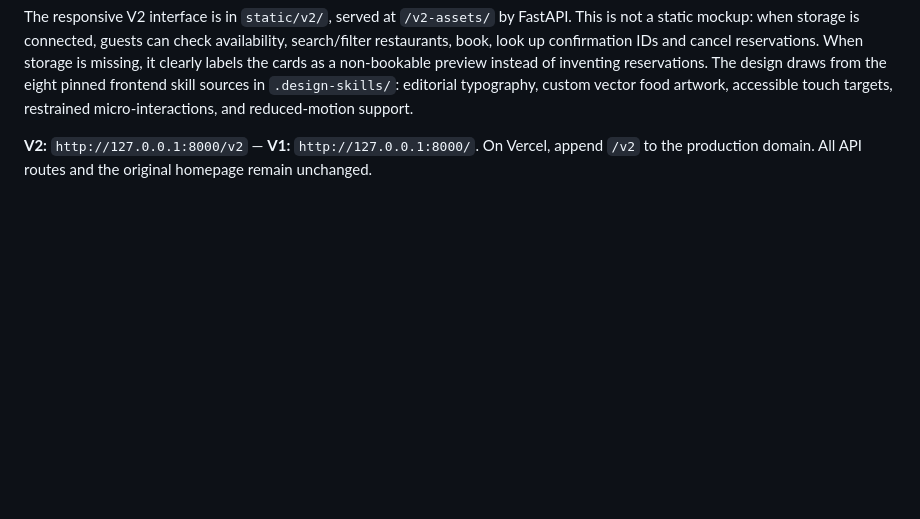
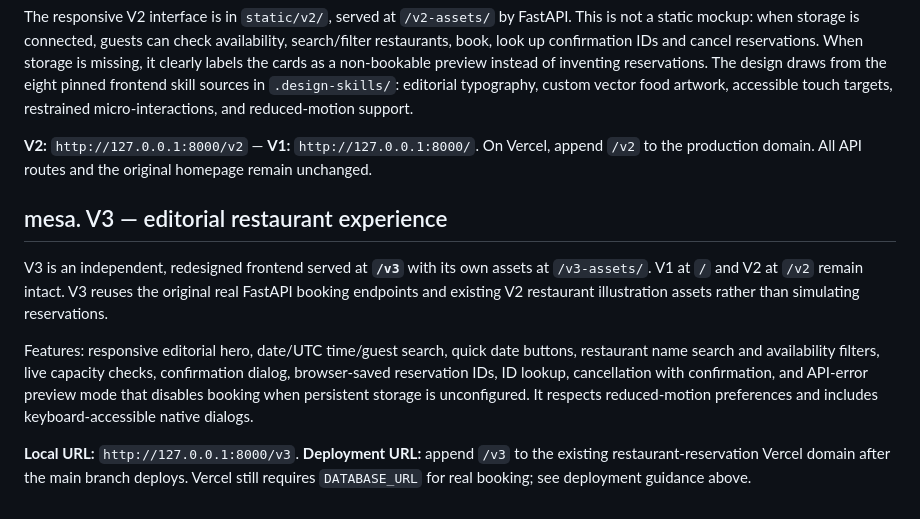
Before and after one commit to Subhana2004/restaurant-reservation, a Markdown page: README.md, the part around the change. GitHub-like rendering; blank space fills up the shorter version.

Commit message:
docs(mesa): document V3 route and live reservation behavior

```diff
--- a/README.md
+++ b/README.md
@@ -117,3 +117,11 @@ The redesigned restaurant experience is available at **`/v2`**, without replacin
 The responsive V2 interface is in `static/v2/`, served at `/v2-assets/` by FastAPI. This is not a static mockup: when storage is connected, guests can check availability, search/filter restaurants, book, look up confirmation IDs and cancel reservations. When storage is missing, it clearly labels the cards as a non-bookable preview instead of inventing reservations. The design draws from the eight pinned frontend skill sources in `.design-skills/`: editorial typography, custom vector food artwork, accessible touch targets, restrained micro-interactions, and reduced-motion support.
 
 **V2:** `http://127.0.0.1:8000/v2` — **V1:** `http://127.0.0.1:8000/`. On Vercel, append `/v2` to the production domain. All API routes and the original homepage remain unchanged.
+
+## mesa. V3 — editorial restaurant experience
+
+V3 is an independent, redesigned frontend served at **`/v3`** with its own assets at `/v3-assets/`. V1 at `/` and V2 at `/v2` remain intact. V3 reuses the original real FastAPI booking endpoints and existing V2 restaurant illustration assets rather than simulating reservations.
+
+Features: responsive editorial hero, date/UTC time/guest search, quick date buttons, restaurant name search and availability filters, live capacity checks, confirmation dialog, browser-saved reservation IDs, ID lookup, cancellation with confirmation, and API-error preview mode that disables booking when persistent storage is unconfigured. It respects reduced-motion preferences and includes keyboard-accessible native dialogs.
+
+**Local URL:** `http://127.0.0.1:8000/v3`. **Deployment URL:** append `/v3` to the existing restaurant-reservation Vercel domain after the main branch deploys. Vercel still requires `DATABASE_URL` for real booking; see deployment guidance above.
```
